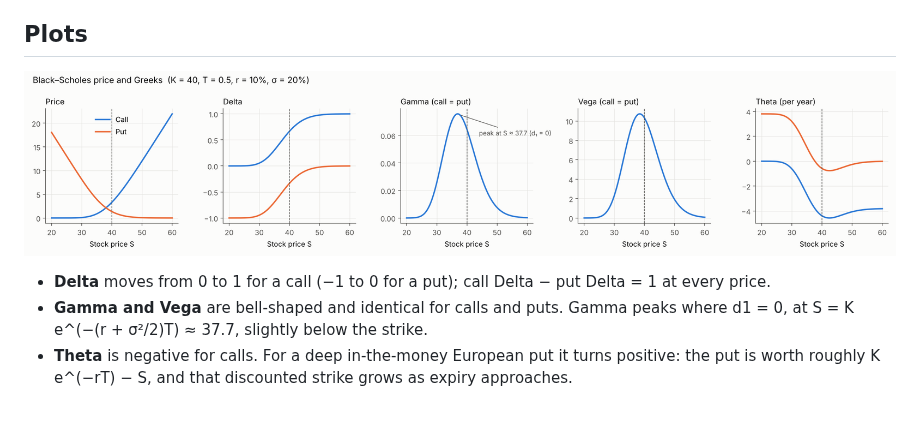
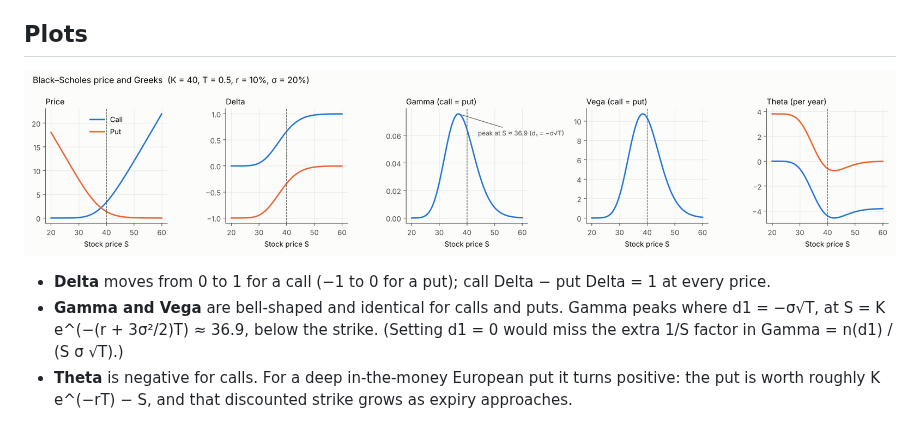
Before and after one commit to xuanrol1/option-pricing, a Markdown page: README.md, the part around the change. Drawn GitHub-style; pictures changed too: docs/greeks.png.

```diff
--- a/README.md
+++ b/README.md
@@ -46,7 +46,7 @@ For the Hull example: call Delta 0.779, put Delta −0.221, Gamma 0.0500, Vega 8
 ![Black–Scholes price and Greeks against the stock price](docs/greeks.png)
 
 - **Delta** moves from 0 to 1 for a call (−1 to 0 for a put); call Delta − put Delta = 1 at every price.
-- **Gamma and Vega** are bell-shaped and identical for calls and puts. Gamma peaks where d1 = 0, at S = K e^(−(r + σ²/2)T) ≈ 37.7, slightly below the strike.
+- **Gamma and Vega** are bell-shaped and identical for calls and puts. Gamma peaks where d1 = −σ√T, at S = K e^(−(r + 3σ²/2)T) ≈ 36.9, below the strike. (Setting d1 = 0 would miss the extra 1/S factor in Gamma = n(d1) / (S σ √T).)
 - **Theta** is negative for calls. For a deep in-the-money European put it turns positive: the put is worth roughly K e^(−rT) − S, and that discounted strike grows as expiry approaches.
 
 ![Monte Carlo estimate converging to the Black–Scholes price](docs/mc_convergence.png)
```
Also changed, not shown: 1 other file.
